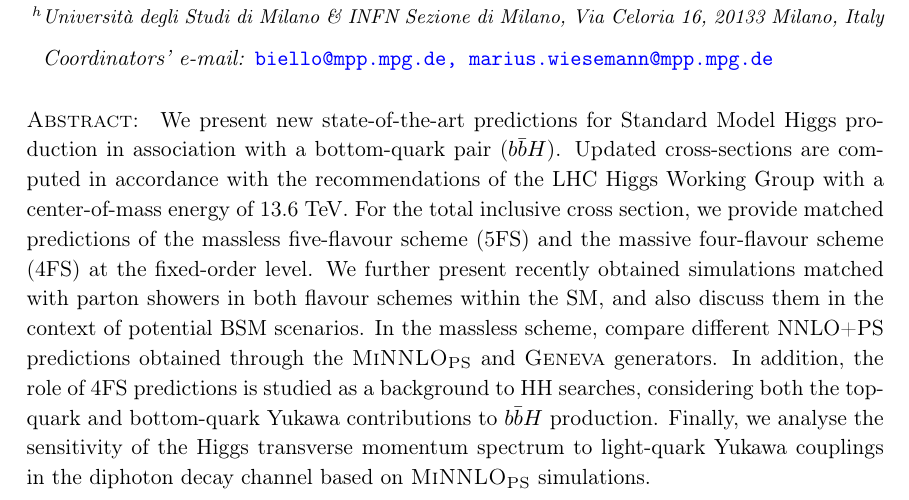
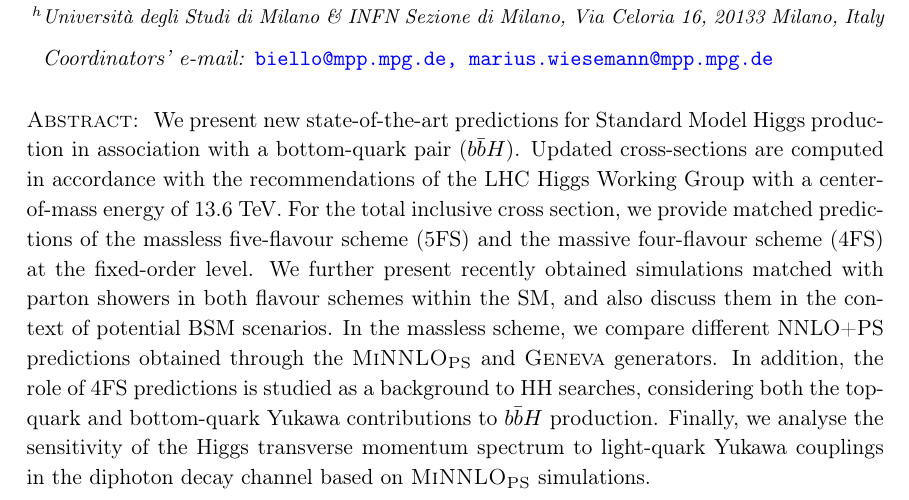
Before and after one commit to cbiello/Report5bbH, a LaTeX document (LHCHWG-bbh.tex): part of page 1 of 39, cut so that both start at the same text. Compiled offline with pdfLaTeX.

Commit message:
fixed typo in abstract

```diff
--- a/LHCHWG-bbh.tex
+++ b/LHCHWG-bbh.tex
@@ -221,7 +221,7 @@
 
 \abstract{
 We present new state-of-the-art predictions for Standard Model Higgs production in association with a bottom-quark pair (\bbH{}). Updated cross-sections are computed in accordance with the recommendations of the LHC Higgs Working Group with a center-of-mass energy of 13.6 TeV. For the total inclusive cross section, we provide matched predictions of the massless five-flavour scheme (5FS) and the massive four-flavour scheme (4FS) at the fixed-order level. We further present recently obtained simulations matched with parton showers in both flavour schemes within the SM, and also discuss them in the context of
-potential BSM scenarios. In the massless scheme, compare different NNLO+PS predictions obtained through the \minnlo{} and \GENEVA{} generators.
+potential BSM scenarios. In the massless scheme, we compare different NNLO+PS predictions obtained through the \minnlo{} and \GENEVA{} generators.
 In addition, the role of 4FS predictions is studied as a background to HH searches, considering both the top-quark and bottom-quark Yukawa contributions to $b\bar bH$ production. Finally, we analyse the sensitivity of the Higgs transverse momentum spectrum to light-quark Yukawa couplings
 in the diphoton decay channel based on \minnlo{} simulations.
 }
```
